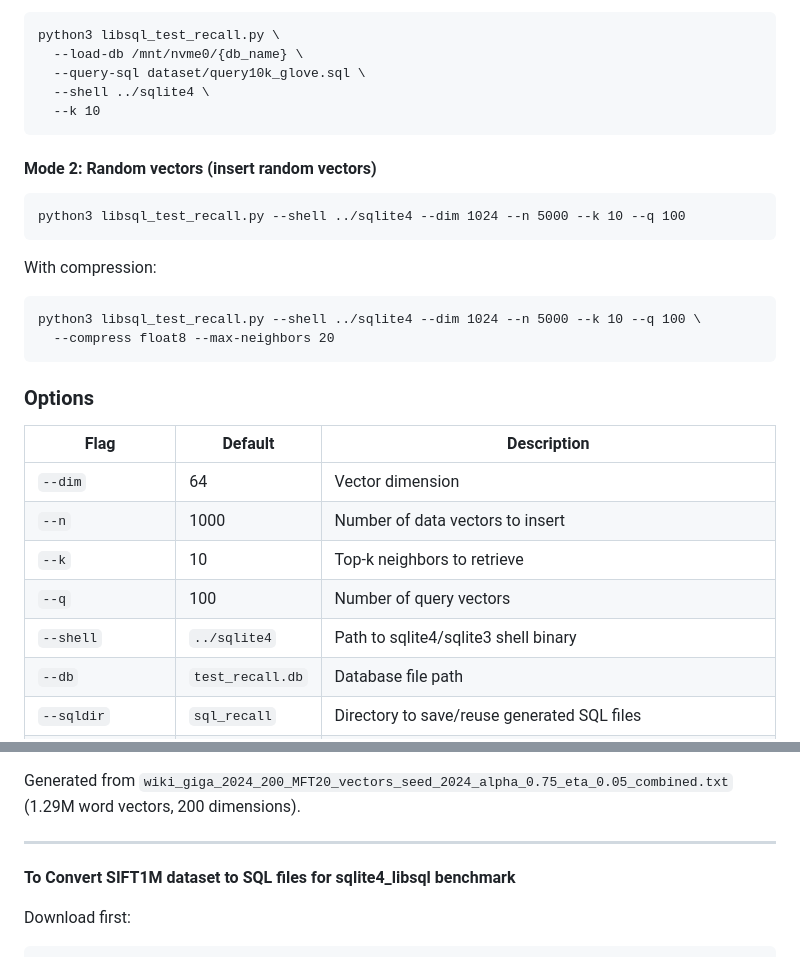
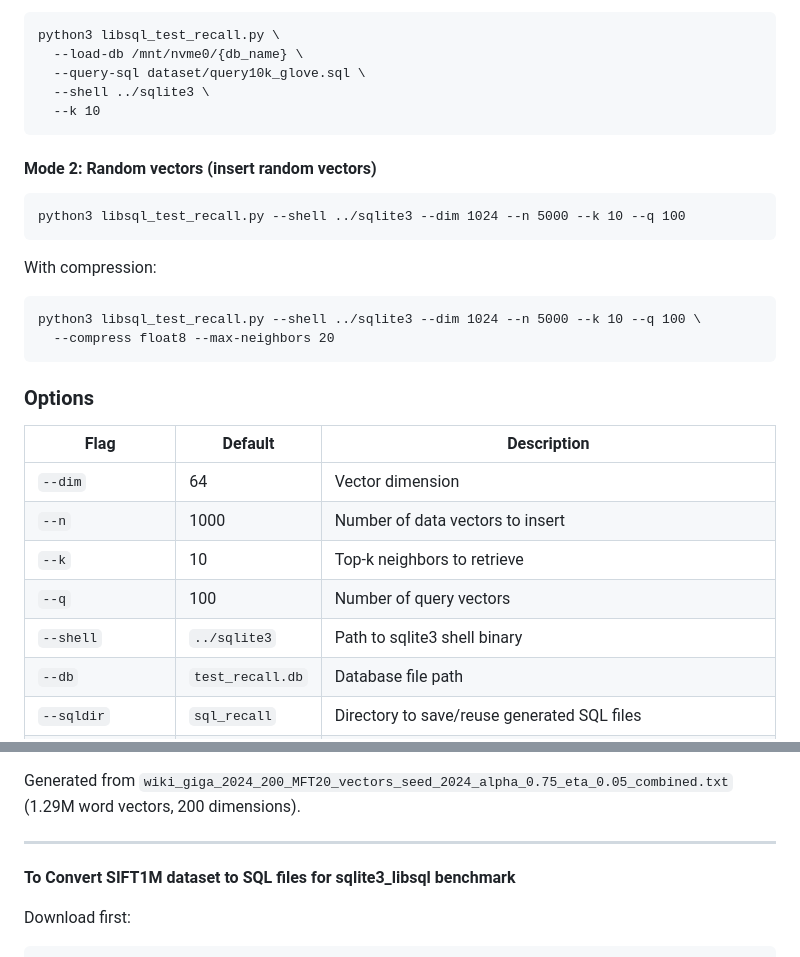
Before and after one commit to korea-dbs/MoVeBench, a Markdown page: benchmark/README.md, 2 parts joined by grey strips. Rendered like a GitHub page.

````diff
--- a/benchmark/README.md
+++ b/benchmark/README.md
@@ -127,19 +127,19 @@ Skip insert if DB already built:
 python3 libsql_test_recall.py \
   --load-db /mnt/nvme0/{db_name} \
   --query-sql dataset/query10k_glove.sql \
-  --shell ../sqlite4 \
+  --shell ../sqlite3 \
   --k 10
 ```
 
 #### Mode 2: Random vectors (insert random vectors)
 
 ```
-python3 libsql_test_recall.py --shell ../sqlite4 --dim 1024 --n 5000 --k 10 --q 100
+python3 libsql_test_recall.py --shell ../sqlite3 --dim 1024 --n 5000 --k 10 --q 100
 ```
 
 With compression:
 ```
-python3 libsql_test_recall.py --shell ../sqlite4 --dim 1024 --n 5000 --k 10 --q 100 \
+python3 libsql_test_recall.py --shell ../sqlite3 --dim 1024 --n 5000 --k 10 --q 100 \
   --compress float8 --max-neighbors 20
 ```
 
@@ -151,7 +151,7 @@ python3 libsql_test_recall.py --shell ../sqlite4 --dim 1024 --n 5000 --k 10 --q
 | `--n` | 1000 | Number of data vectors to insert |
 | `--k` | 10 | Top-k neighbors to retrieve |
 | `--q` | 100 | Number of query vectors |
-| `--shell` | `../sqlite4` | Path to sqlite4/sqlite3 shell binary |
+| `--shell` | `../sqlite3` | Path to sqlite3 shell binary |
 | `--db` | `test_recall.db` | Database file path |
 | `--sqldir` | `sql_recall` | Directory to save/reuse generated SQL files |
 | `--compress` | None | Compress neighbors: `float32`, `float16`, `float8`, `float1bit` |
@@ -176,7 +176,7 @@ GloVe datasets are in the `lsm_2/benchmark/dataset`
 Generated from `wiki_giga_2024_200_MFT20_vectors_seed_2024_alpha_0.75_eta_0.05_combined.txt` (1.29M word vectors, 200 dimensions).
 
 ---
-**To Convert SIFT1M dataset to SQL files for sqlite4_libsql benchmark**
+**To Convert SIFT1M dataset to SQL files for sqlite3_libsql benchmark**
 
 Download first:
 ```
````
